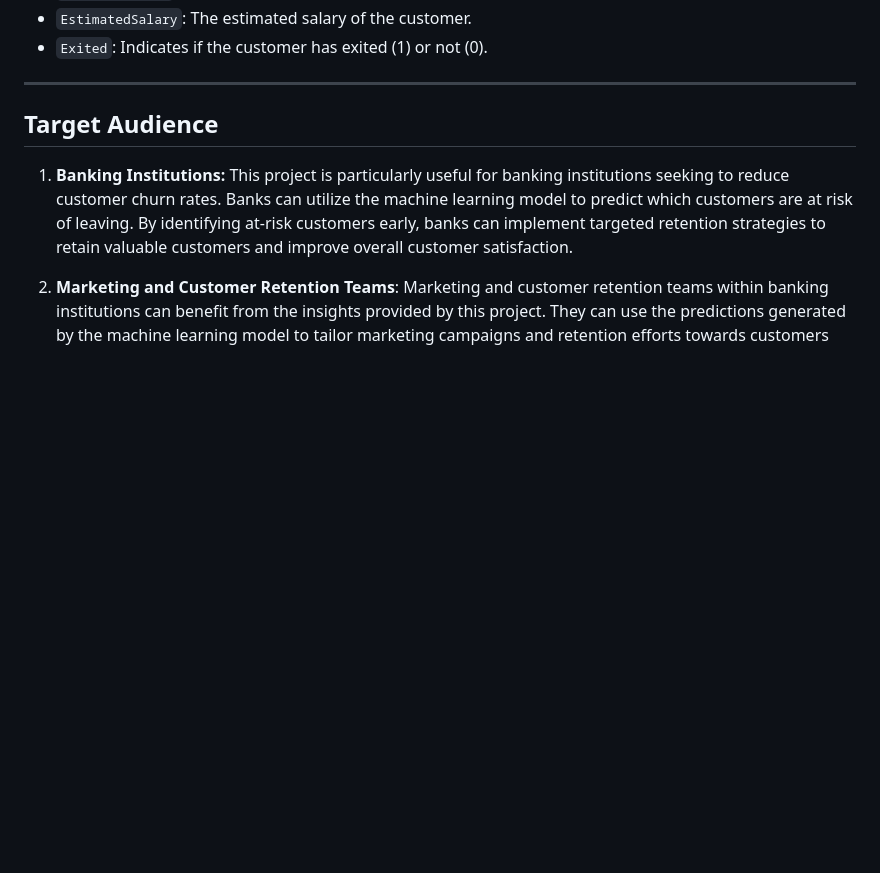
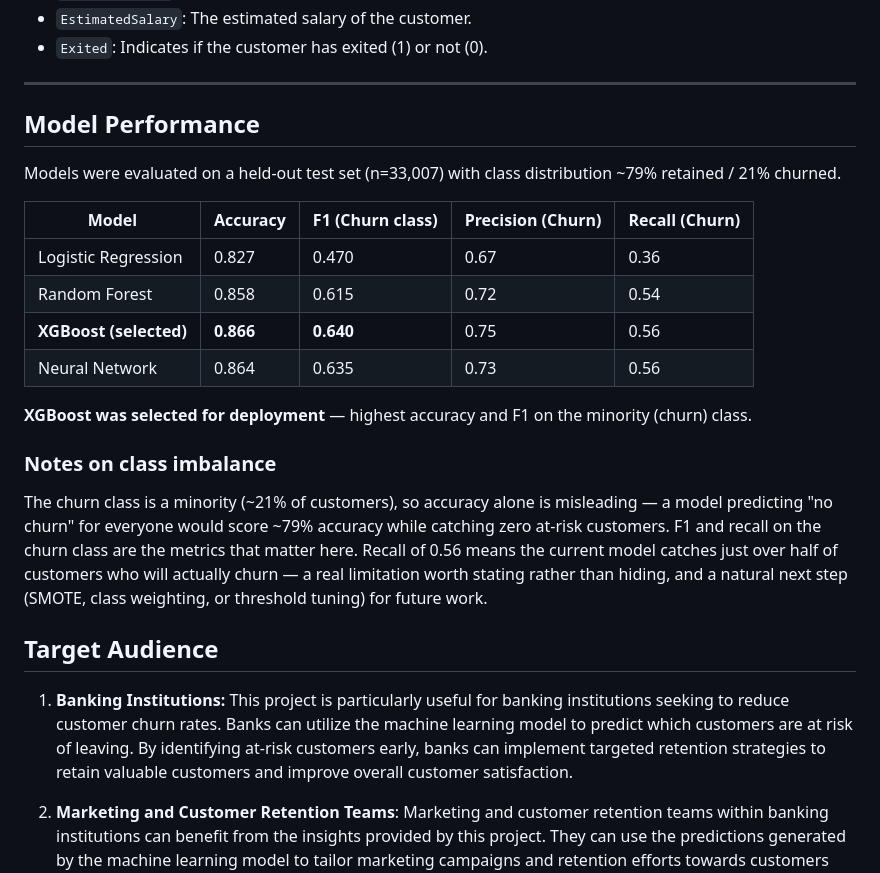
Before and after one commit to paradise2580/CREDIT-PULSE, a Markdown page: README.md, the part around the change. Rendered like a GitHub page; blank space fills up the shorter version.

```diff
--- a/README.md
+++ b/README.md
@@ -100,6 +100,22 @@ The bank churn prediction project aims to utilize machine learning techniques to
 - `Exited`: Indicates if the customer has exited (1) or not (0).
 
 --------------------------------------------------------------------------------------------------------------------------------------------------------------------------
+
+## Model Performance
+
+Models were evaluated on a held-out test set (n=33,007) with class distribution ~79% retained / 21% churned.
+
+| Model | Accuracy | F1 (Churn class) | Precision (Churn) | Recall (Churn) |
+|---|---|---|---|---|
+| Logistic Regression | 0.827 | 0.470 | 0.67 | 0.36 |
+| Random Forest | 0.858 | 0.615 | 0.72 | 0.54 |
+| **XGBoost (selected)** | **0.866** | **0.640** | 0.75 | 0.56 |
+| Neural Network | 0.864 | 0.635 | 0.73 | 0.56 |
+
+**XGBoost was selected for deployment** — highest accuracy and F1 on the minority (churn) class.
+
+### Notes on class imbalance
+The churn class is a minority (~21% of customers), so accuracy alone is misleading — a model predicting "no churn" for everyone would score ~79% accuracy while catching zero at-risk customers. F1 and recall on the churn class are the metrics that matter here. Recall of 0.56 means the current model catches just over half of customers who will actually churn — a real limitation worth stating rather than hiding, and a natural next step (SMOTE, class weighting, or threshold tuning) for future work.
 ## Target Audience
 1. **Banking Institutions:** This project is particularly useful for banking institutions seeking to reduce customer churn rates. Banks can utilize the machine learning model to predict which customers are at risk of leaving. By identifying at-risk customers early, banks can implement targeted retention strategies to retain valuable customers and improve overall customer satisfaction.
 
```
